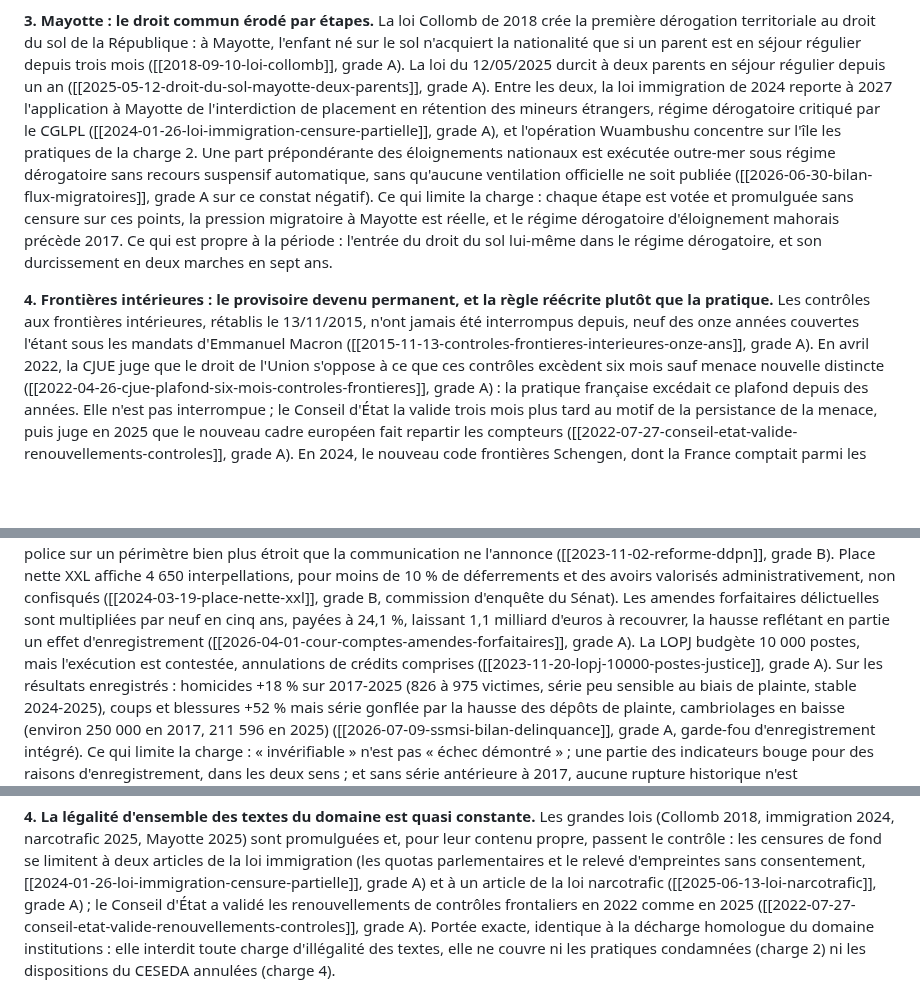
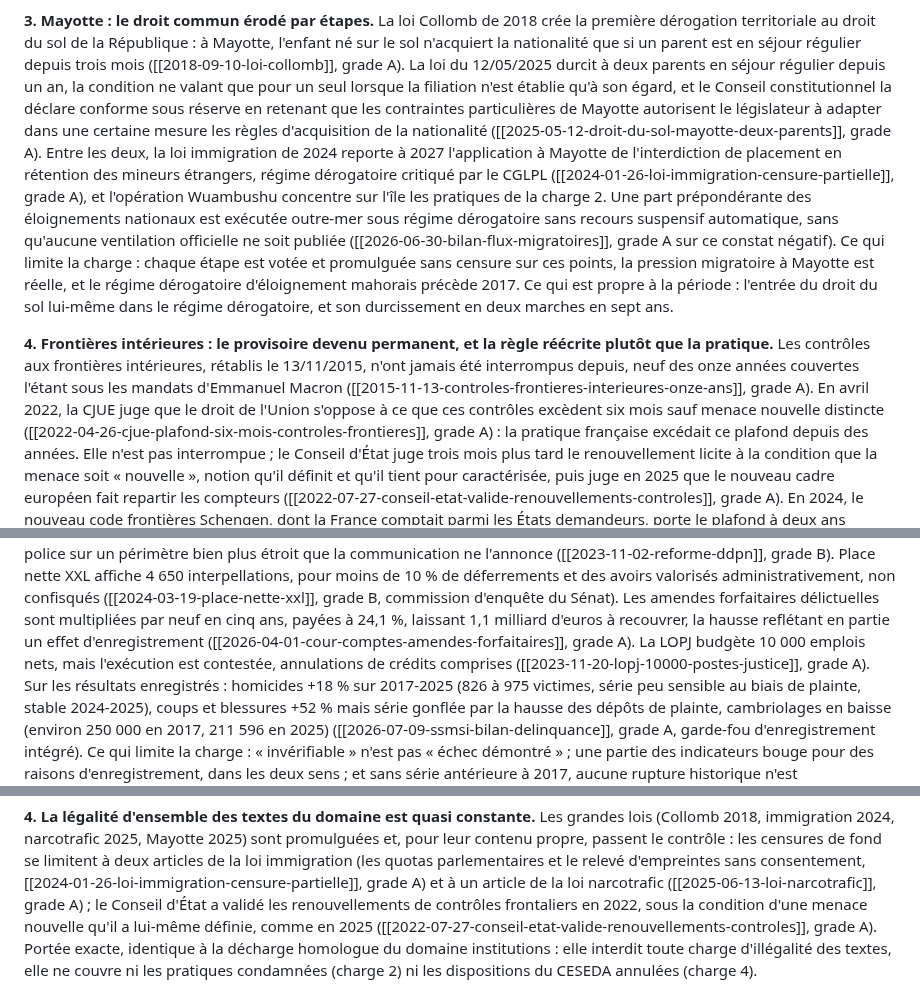
Before and after one commit to eRom/macronisme-le-bilan, a Markdown page: jugement/securite-immigration.md, 3 parts joined by grey strips. GitHub-like rendering; blank space fills up the shorter version.

Commit message:
jugement securite-immigration (defavorable)
Verdict inchangé. La correction principale porte sur ce que le Conseil d'État a
réellement jugé le 27/07/2022. La pièce écrivait qu'il avait validé les
renouvellements de contrôles aux frontières « au motif de la persistance de la
menace ». C'est le contraire de sa motivation : il exige que la menace soit
« nouvelle », notion qu'il définit comme une menace de nature différente ou dont
des circonstances nouvelles ont modifié l'actualité, la portée ou la
consistance, et il la tient pour caractérisée en l'espèce. Une charge sur le
contournement du plafond européen ne peut pas s'appuyer sur une motivation
inversée. Corrigé à la charge comme à la décharge.

Mayotte, deux ajouts que la fiche corrigée porte : la condition des deux parents
ne vaut que pour un seul lorsque la filiation n'est établie qu'à son égard, et
le Conseil constitutionnel a déclaré la loi conforme sous réserve. Le premier
borne la charge, le second appartient à la décharge sur la légalité des textes.

La LOPJ budgète 10 000 emplois nets d'ici 2027, pas 10 000 postes.

Vérifié et sans conséquence : la réforme DDPN garde son grade B, mais son motif
a changé (le décret est désormais sondé, c'est l'écart entre périmètre réel et
communication qui tient le grade). La pièce affirmait déjà exactement cet écart,
sans relativiser pour cause de sourçage.

date_verdict au 03/08/2026.

Co-Authored-By: Claude Fable 5 <noreply@anthropic.com>
Claude-Session: https://claude.ai/code/session_01H3BV9uHat1TAmR36csCq3r

```diff
--- a/jugement/securite-immigration.md
+++ b/jugement/securite-immigration.md
@@ -94,7 +94,11 @@ documente une correction de ces pratiques.
 la première dérogation territoriale au droit du sol de la République : à
 Mayotte, l'enfant né sur le sol n'acquiert la nationalité que si un parent est
 en séjour régulier depuis trois mois ([[2018-09-10-loi-collomb]], grade A). La
-loi du 12/05/2025 durcit à deux parents en séjour régulier depuis un an
+loi du 12/05/2025 durcit à deux parents en séjour régulier depuis un an, la
+condition ne valant que pour un seul lorsque la filiation n'est établie qu'à
+son égard, et le Conseil constitutionnel la déclare conforme sous réserve en
+retenant que les contraintes particulières de Mayotte autorisent le législateur
+à adapter dans une certaine mesure les règles d'acquisition de la nationalité
 ([[2025-05-12-droit-du-sol-mayotte-deux-parents]], grade A). Entre les deux, la
 loi immigration de 2024 reporte à 2027 l'application à Mayotte de l'interdiction
 de placement en rétention des mineurs étrangers, régime dérogatoire critiqué par
@@ -118,9 +122,10 @@ années couvertes l'étant sous les mandats d'Emmanuel Macron
 excèdent six mois sauf menace nouvelle distincte
 ([[2022-04-26-cjue-plafond-six-mois-controles-frontieres]], grade A) : la
 pratique française excédait ce plafond depuis des années. Elle n'est pas
-interrompue ; le Conseil d'État la valide trois mois plus tard au motif de la
-persistance de la menace, puis juge en 2025 que le nouveau cadre européen fait
-repartir les compteurs ([[2022-07-27-conseil-etat-valide-renouvellements-controles]],
+interrompue ; le Conseil d'État juge trois mois plus tard le renouvellement
+licite à la condition que la menace soit « nouvelle », notion qu'il définit et
+qu'il tient pour caractérisée, puis juge en 2025 que le nouveau cadre européen
+fait repartir les compteurs ([[2022-07-27-conseil-etat-valide-renouvellements-controles]],
 grade A). En 2024, le nouveau code frontières Schengen, dont la France comptait
 parmi les États demandeurs, porte le plafond à deux ans prolongeables,
 régularisant en droit la pratique jugée non conforme
@@ -155,7 +160,7 @@ commission d'enquête du Sénat). Les amendes forfaitaires délictuelles sont
 multipliées par neuf en cinq ans, payées à 24,1 %, laissant 1,1 milliard d'euros
 à recouvrer, la hausse reflétant en partie un effet d'enregistrement
 ([[2026-04-01-cour-comptes-amendes-forfaitaires]], grade A). La LOPJ budgète
-10 000 postes, mais l'exécution est contestée, annulations de crédits comprises
+10 000 emplois nets, mais l'exécution est contestée, annulations de crédits comprises
 ([[2023-11-20-lopj-10000-postes-justice]], grade A). Sur les résultats
 enregistrés : homicides +18 % sur 2017-2025 (826 à 975 victimes, série peu
 sensible au biais de plainte, stable 2024-2025), coups et blessures +52 % mais
@@ -247,7 +252,8 @@ censures de fond se limitent à deux articles de la loi immigration (les quotas
 parlementaires et le relevé d'empreintes sans consentement,
 [[2024-01-26-loi-immigration-censure-partielle]], grade A) et à un article de la
 loi narcotrafic ([[2025-06-13-loi-narcotrafic]], grade A) ; le Conseil d'État a
-validé les renouvellements de contrôles frontaliers en 2022 comme en 2025
+validé les renouvellements de contrôles frontaliers en 2022, sous la condition
+d'une menace nouvelle qu'il a lui-même définie, comme en 2025
 ([[2022-07-27-conseil-etat-valide-renouvellements-controles]], grade A). Portée
 exacte, identique à la décharge homologue du domaine institutions : elle
 interdit toute charge d'illégalité des textes, elle ne couvre ni les pratiques
```
Also changed, not shown: other parts of jugement/securite-immigration.md (+2 -2 lines).
